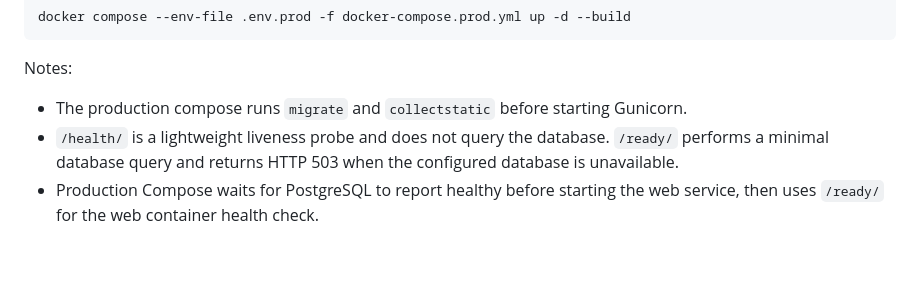
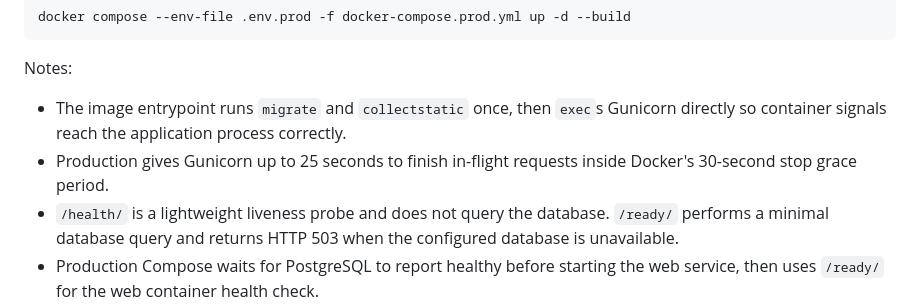
Before and after one commit to drakeg/smartgarden, a Markdown page: README.md, the part around the change. Drawn GitHub-style; blank space fills up the shorter version.

Commit message:
Document graceful production startup and shutdown

````diff
--- a/README.md
+++ b/README.md
@@ -161,7 +161,8 @@ docker compose --env-file .env.prod -f docker-compose.prod.yml up -d --build
 ```
 
 Notes:
-- The production compose runs `migrate` and `collectstatic` before starting Gunicorn.
+- The image entrypoint runs `migrate` and `collectstatic` once, then `exec`s Gunicorn directly so container signals reach the application process correctly.
+- Production gives Gunicorn up to 25 seconds to finish in-flight requests inside Docker's 30-second stop grace period.
 - `/health/` is a lightweight liveness probe and does not query the database. `/ready/` performs a minimal database query and returns HTTP 503 when the configured database is unavailable.
 - Production Compose waits for PostgreSQL to report healthy before starting the web service, then uses `/ready/` for the web container health check.
 - Nginx is configured to serve `/static/` from a Docker volume and proxy other requests to the `web` service. See `deploy/nginx.prod.conf`.
````
